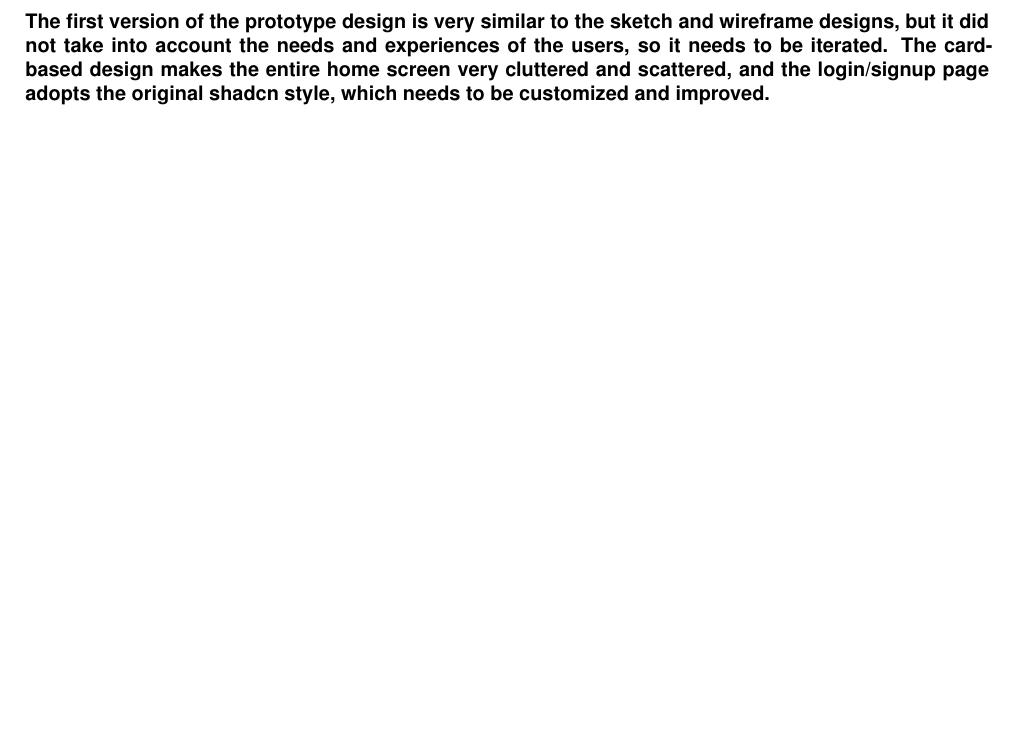
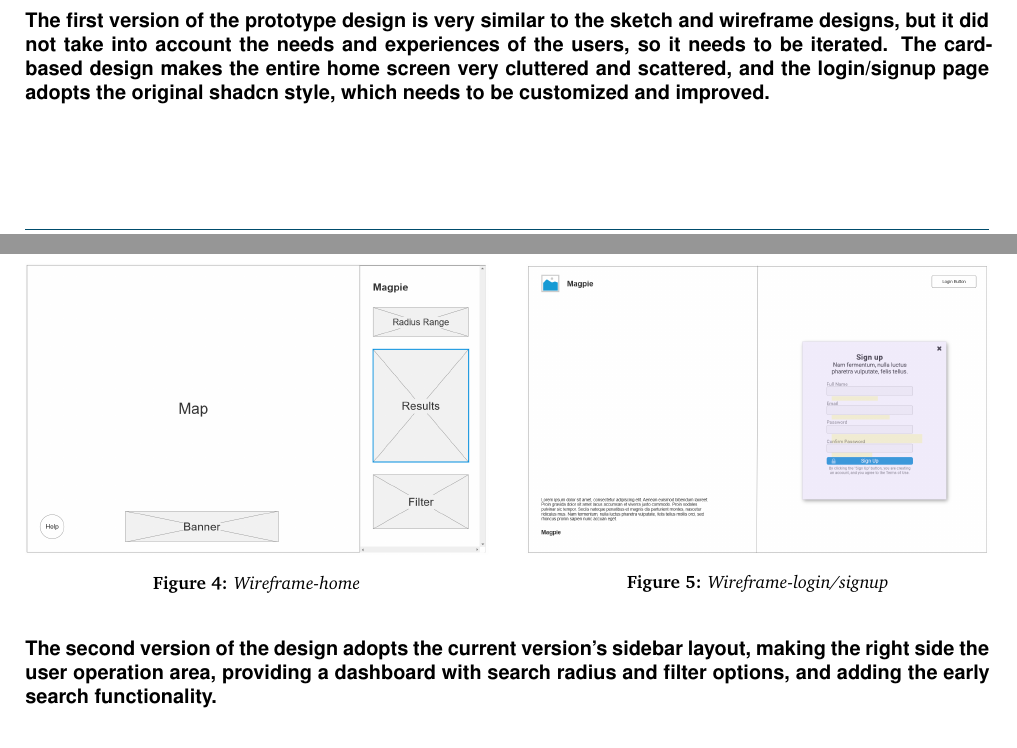
Before and after one commit to 2024-CMPU9010-GROUP-3/PROJECT, a LaTeX document (Documentation/final-report/main.tex, which reads Documentation/final-report/pages/technical_solution/frontend.tex): part of page 6 of 8 before the commit and two parts of pages 6 and 7 of 8 after it, the two joined at a grey line, cut so that both start at the same text, the shorter picture padded with empty space. Compiled offline with pdfLaTeX.

Commit message:
update paragraph

```diff
--- a/Documentation/final-report/pages/technical_solution/frontend.tex
+++ b/Documentation/final-report/pages/technical_solution/frontend.tex
@@ -52,6 +56,21 @@ Prototyping methods can be categorized by fidelity—ranging from low-fidelity s
 \paragraph{The first version of the prototype design is very similar to the sketch and wireframe designs, but it did not take into account the needs and experiences of the users, so it needs to be iterated. The card-based design makes the entire home screen very cluttered and scattered, and the login/signup page adopts the original shadcn style, which needs to be customized and improved.}
 
-\subsection{User Interface Iteration}
-Iteration 1:
 
-第一版的prototype设计和sketch设计和wireframe设计很像, 但是没有考虑到用户的需求和体验, 所以需要进行迭代.卡片式设计使得整个home屏幕很乱很分散，login/signup页面采用了原版的shadcn样式需要进行定制化改进。
+\begin{figure}[h]
+    \centering
+    \begin{minipage}{0.48\textwidth}
+        \centering
+        \includegraphics[width=\textwidth]{images/wireframe-home.jpg}
+        \caption{Wireframe-home}
+        \label{fig:wireframe-home}
+    \end{minipage}
+    \hfill
+    \begin{minipage}{0.48\textwidth}
+        \centering
+        \includegraphics[width=\textwidth]{images/wireframe-signup.jpg}
+        \caption{Wireframe-login/signup}
+        \label{fig:wireframe-signup}
+    \end{minipage}
+\end{figure}
+
+\paragraph{The second version of the design adopts the current version's sidebar layout, making the right side the user operation area, providing a dashboard with search radius and filter options, and adding the early search functionality.}
```
Also changed, not shown: Documentation/final-report/main.bbl (deleted), Documentation/final-report/main.pdf, Documentation/final-report/pages/technical_solution/frontend.tex (4 more changed lines), 7 other files.
